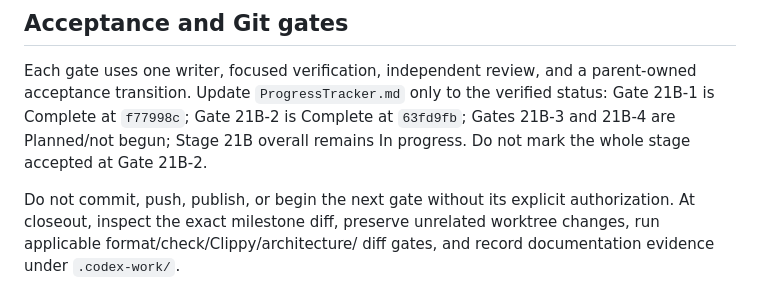
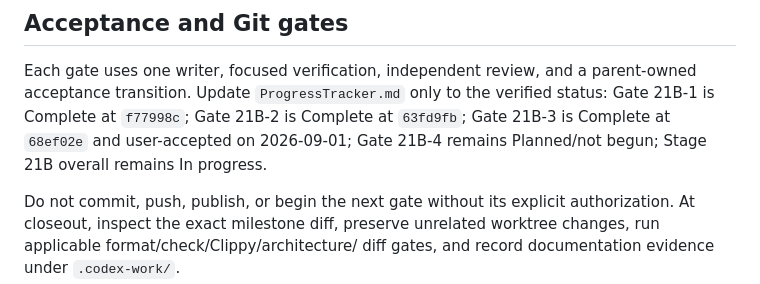
Before and after one commit to ricperry/Toniator, a Markdown page: docs/STAGE_21B_PATTERN_WIZARD_AND_PERSONAL_LIBRARY_PLAN.md, the part around one of its changes. Drawn GitHub-style.

```diff
--- a/docs/STAGE_21B_PATTERN_WIZARD_AND_PERSONAL_LIBRARY_PLAN.md
+++ b/docs/STAGE_21B_PATTERN_WIZARD_AND_PERSONAL_LIBRARY_PLAN.md
@@ -260,8 +292,9 @@ part of Gate 21B-1.
 Each gate uses one writer, focused verification, independent review, and a
 parent-owned acceptance transition. Update `ProgressTracker.md` only to the
 verified status: Gate 21B-1 is Complete at `f77998c`; Gate 21B-2 is Complete
-at `63fd9fb`; Gates 21B-3 and 21B-4 are Planned/not begun; Stage 21B overall
-remains In progress. Do not mark the whole stage accepted at Gate 21B-2.
+at `63fd9fb`; Gate 21B-3 is Complete at `68ef02e` and user-accepted on
+2026-09-01; Gate 21B-4 remains Planned/not begun; Stage 21B overall remains
+In progress.
 
 Do not commit, push, publish, or begin the next gate without its explicit
 authorization. At closeout, inspect the exact milestone diff, preserve
```
Also changed, not shown: other parts of docs/STAGE_21B_PATTERN_WIZARD_AND_PERSONAL_LIBRARY_PLAN.md (+42 -10 lines), ProgressTracker.md (+12 -9 lines).
